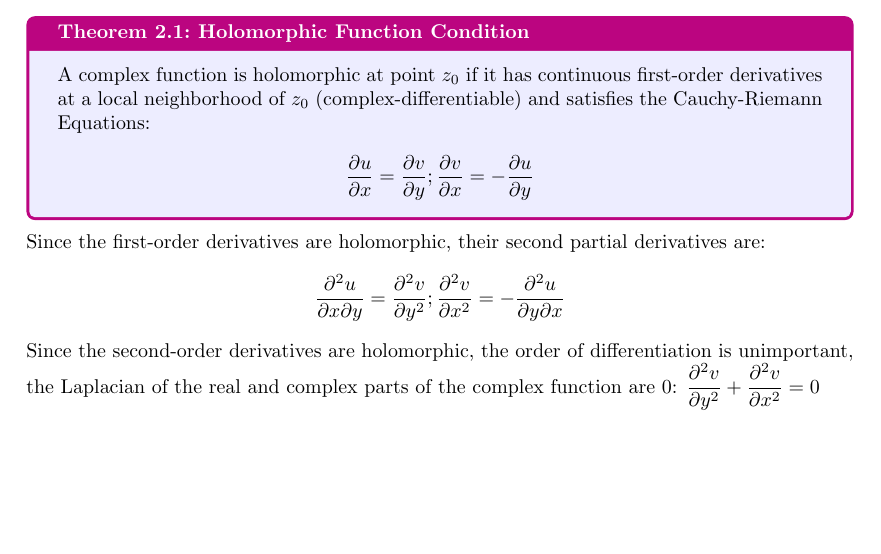
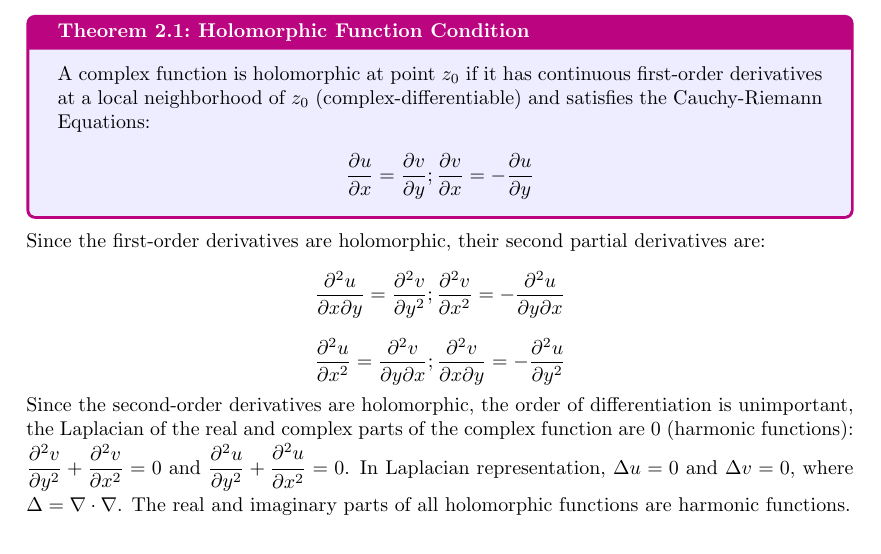
Before and after one commit to slipperking/complex-analysis-latex, a LaTeX document (main.tex): part of page 2 of 2, cut so that both start at the same text. Compiled offline with pdfLaTeX.

Commit message:
overleaf_to_git (Thu Jul 25 19:04:33 2024 -0700): update main.tex from r259 to r269

```diff
--- a/main.tex
+++ b/main.tex
@@ -98,5 +98,6 @@ The following equations set the necessary criteria for a complex function to be
 \end{Theorem}
 Since the first-order derivatives are holomorphic, their second partial derivatives are:
 \[\frac{\partial^2u}{\partial x\partial y}=\frac{\partial^2 v}{\partial y^2};\frac{\partial^2 v}{\partial x^2}=-\frac{\partial^2 u}{\partial y\partial x}\]
-Since the second-order derivatives are holomorphic, the order of differentiation is unimportant, the Laplacian of the real and complex parts of the complex function are 0: $\dfrac{\partial^2 v}{\partial y^2}+\dfrac{\partial^2 v}{\partial x^2}=0$
+\[\frac{\partial^2u}{\partial x^2}=\frac{\partial^2 v}{\partial y\partial x};\frac{\partial^2 v}{\partial x\partial y}=-\frac{\partial^2 u}{\partial y^2}\]
+Since the second-order derivatives are holomorphic, the order of differentiation is unimportant, the Laplacian of the real and complex parts of the complex function are 0 (harmonic functions): $\dfrac{\partial^2 v}{\partial y^2}+\dfrac{\partial^2 v}{\partial x^2}=0$ and $\dfrac{\partial^2 u}{\partial y^2}+\dfrac{\strut\partial^2 u}{\partial x^2\strut}=0$. In Laplacian representation, $\Delta u=0$ and $\Delta v=0$, where $\Delta=\nabla\cdot\nabla$. The real and imaginary parts of all holomorphic functions are harmonic functions.
 \end{document}
```
